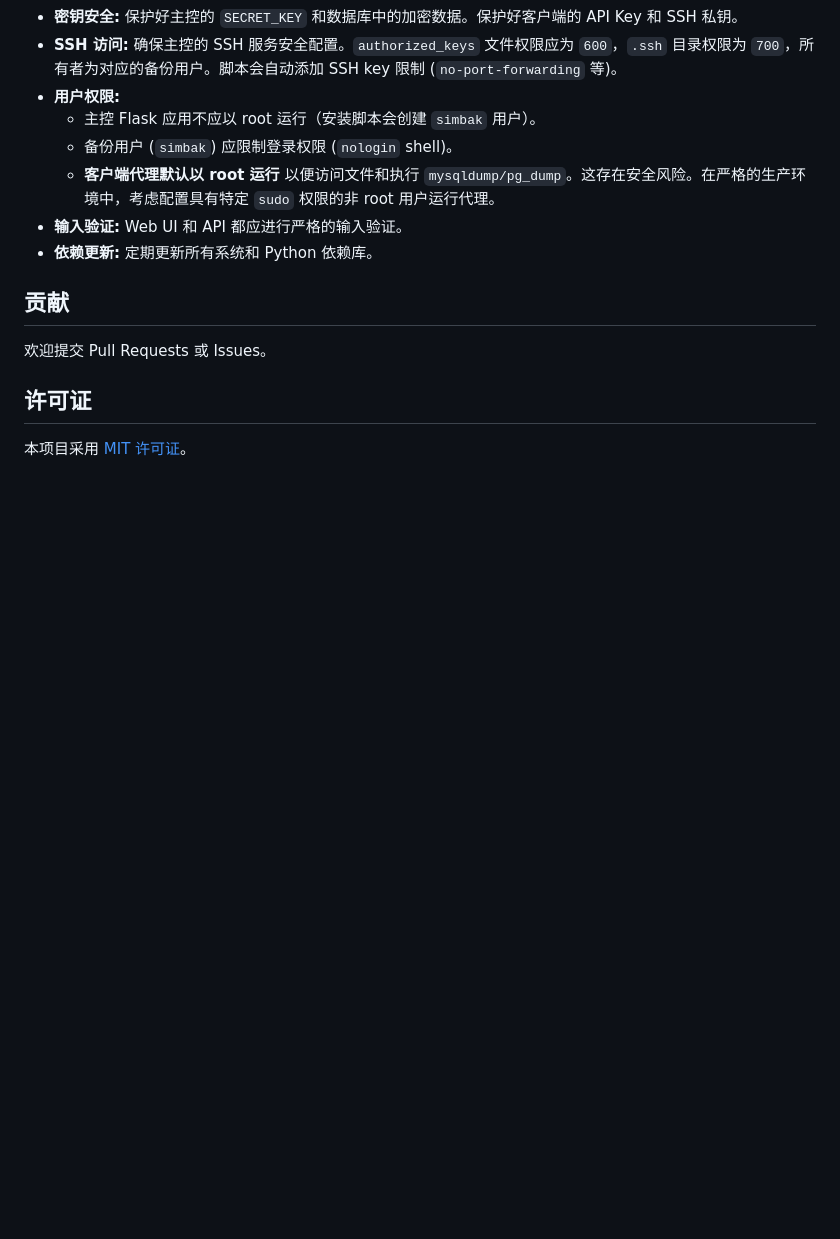
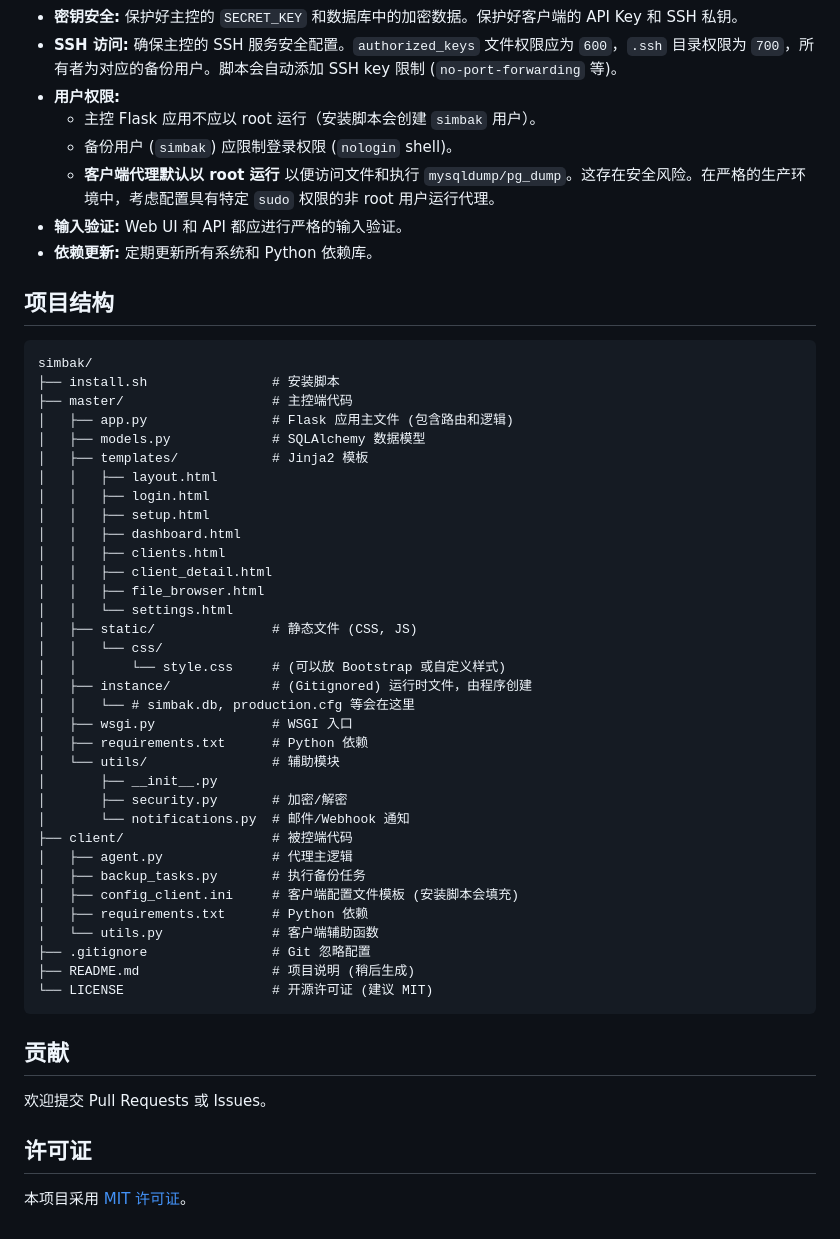
Before and after one commit to k08255-lxm/simbak, a Markdown page: README.md, the part around the change. Rendered like a GitHub page; blank space fills up the shorter version.

Commit message:
Update README.md
docs: 更新 README.md，添加项目结构说明

````diff
--- a/README.md
+++ b/README.md
@@ -129,6 +129,44 @@ Simbak (Simple Backup) 是一个轻量级、易于部署和使用的客户端/
 *   **输入验证:** Web UI 和 API 都应进行严格的输入验证。
 *   **依赖更新:** 定期更新所有系统和 Python 依赖库。
 
+## 项目结构
+```
+simbak/
+├── install.sh                # 安装脚本
+├── master/                   # 主控端代码
+│   ├── app.py                # Flask 应用主文件 (包含路由和逻辑)
+│   ├── models.py             # SQLAlchemy 数据模型
+│   ├── templates/            # Jinja2 模板
+│   │   ├── layout.html
+│   │   ├── login.html
+│   │   ├── setup.html
+│   │   ├── dashboard.html
+│   │   ├── clients.html
+│   │   ├── client_detail.html
+│   │   ├── file_browser.html
+│   │   └── settings.html
+│   ├── static/               # 静态文件 (CSS, JS)
+│   │   └── css/
+│   │       └── style.css     # (可以放 Bootstrap 或自定义样式)
+│   ├── instance/             # (Gitignored) 运行时文件，由程序创建
+│   │   └── # simbak.db, production.cfg 等会在这里
+│   ├── wsgi.py               # WSGI 入口
+│   ├── requirements.txt      # Python 依赖
+│   └── utils/                # 辅助模块
+│       ├── __init__.py
+│       ├── security.py       # 加密/解密
+│       └── notifications.py  # 邮件/Webhook 通知
+├── client/                   # 被控端代码
+│   ├── agent.py              # 代理主逻辑
+│   ├── backup_tasks.py       # 执行备份任务
+│   ├── config_client.ini     # 客户端配置文件模板 (安装脚本会填充)
+│   ├── requirements.txt      # Python 依赖
+│   └── utils.py              # 客户端辅助函数
+├── .gitignore                # Git 忽略配置
+├── README.md                 # 项目说明 (稍后生成)
+└── LICENSE                   # 开源许可证 (建议 MIT)
+```
+
 ## 贡献
 
 欢迎提交 Pull Requests 或 Issues。
````
